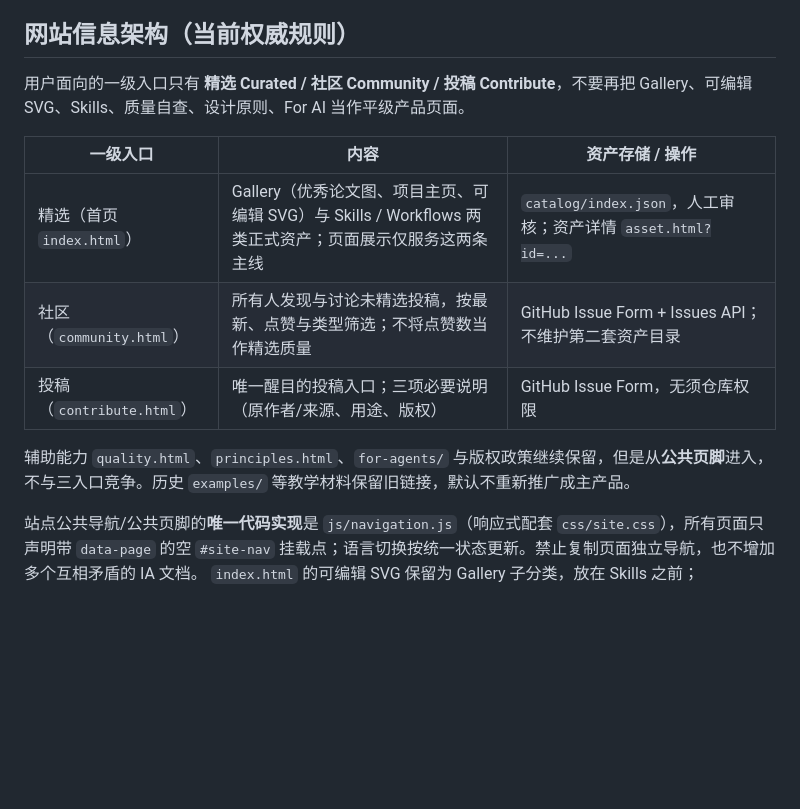
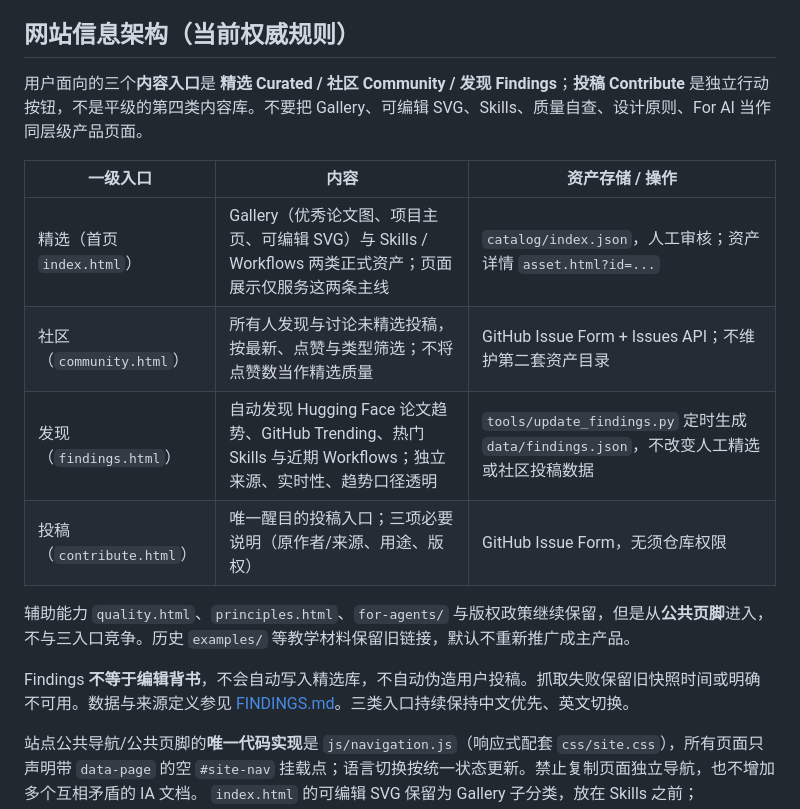
Before and after one commit to OpenResearchAssets/openresearchassets.github.io, a Markdown page: docs/PRODUCT_STRATEGY.md, the part around the change. Drawn GitHub-style; blank space fills up the shorter version.

Commit message:
docs: align Curated / Community / Findings navigation and clarify trend provenance

```diff
--- a/docs/PRODUCT_STRATEGY.md
+++ b/docs/PRODUCT_STRATEGY.md
@@ -4,15 +4,18 @@ OpenResearchAssets 是**科研全过程可发现、可理解、可复用的资
 
 ## 网站信息架构（当前权威规则）
 
-用户面向的一级入口只有 **精选 Curated / 社区 Community / 投稿 Contribute**，不要再把 Gallery、可编辑 SVG、Skills、质量自查、设计原则、For AI 当作平级产品页面。
+用户面向的三个**内容入口**是 **精选 Curated / 社区 Community / 发现 Findings**；**投稿 Contribute** 是独立行动按钮，不是平级的第四类内容库。不要把 Gallery、可编辑 SVG、Skills、质量自查、设计原则、For AI 当作同层级产品页面。
 
 | 一级入口 | 内容 | 资产存储 / 操作 |
 |---|---|---|
 | 精选（首页 `index.html`） | Gallery（优秀论文图、项目主页、可编辑 SVG）与 Skills / Workflows 两类正式资产；页面展示仅服务这两条主线 | `catalog/index.json`，人工审核；资产详情 `asset.html?id=...` |
 | 社区（`community.html`） | 所有人发现与讨论未精选投稿，按最新、点赞与类型筛选；不将点赞数当作精选质量 | GitHub Issue Form + Issues API；不维护第二套资产目录 |
+| 发现（`findings.html`） | 自动发现 Hugging Face 论文趋势、GitHub Trending、热门 Skills 与近期 Workflows；独立来源、实时性、趋势口径透明 | `tools/update_findings.py` 定时生成 `data/findings.json`，不改变人工精选或社区投稿数据 |
 | 投稿（`contribute.html`） | 唯一醒目的投稿入口；三项必要说明（原作者/来源、用途、版权） | GitHub Issue Form，无须仓库权限 |
 
 辅助能力 `quality.html`、`principles.html`、`for-agents/` 与版权政策继续保留，但是从**公共页脚**进入，不与三入口竞争。历史 `examples/` 等教学材料保留旧链接，默认不重新推广成主产品。
+
+Findings **不等于编辑背书**，不会自动写入精选库，不自动伪造用户投稿。抓取失败保留旧快照时间或明确不可用。数据与来源定义参见 [FINDINGS.md](FINDINGS.md)。三类入口持续保持中文优先、英文切换。
 
 站点公共导航/公共页脚的**唯一代码实现**是 `js/navigation.js`（响应式配套 `css/site.css`），所有页面只声明带 `data-page` 的空 `#site-nav` 挂载点；语言切换按统一状态更新。禁止复制页面独立导航，也不增加多个互相矛盾的 IA 文档。 `index.html` 的可编辑 SVG 保留为 Gallery 子分类，放在 Skills 之前；Community 的入口说明尽量简短，让用户先看到实际投稿。维护已设计好的真图及 39 条精选档案，不为收敛导航而重新绘图。
 
```
